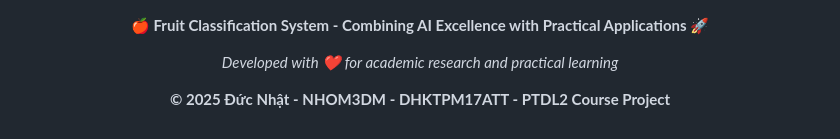
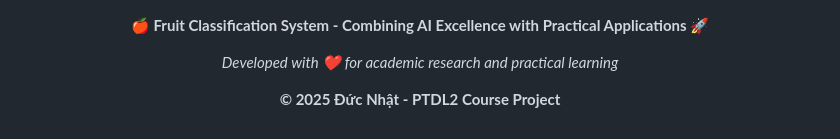
Before and after one commit to DucNhat03/fruit-classifier-v2-, a Markdown page: README.md, the part around the change. GitHub-like rendering.

```diff
--- a/README.md
+++ b/README.md
@@ -462,6 +462,6 @@ This project is developed for academic purposes as part of a university course.
 
 *Developed with ❤️ for academic research and practical learning*
 
-**© 2025 Đức Nhật - NHOM3DM - DHKTPM17ATT - PTDL2 Course Project**
+**© 2025 Đức Nhật - PTDL2 Course Project**
 
 </div>
```
